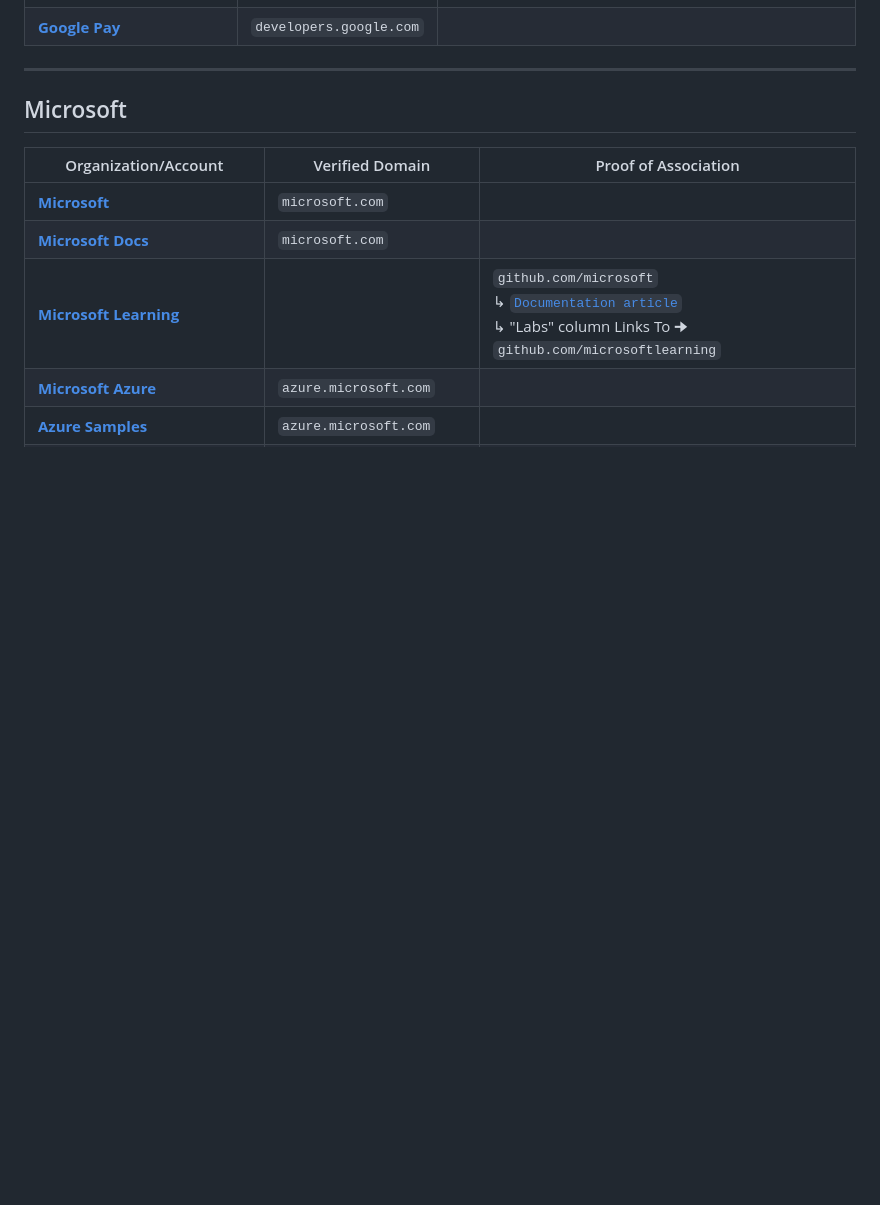
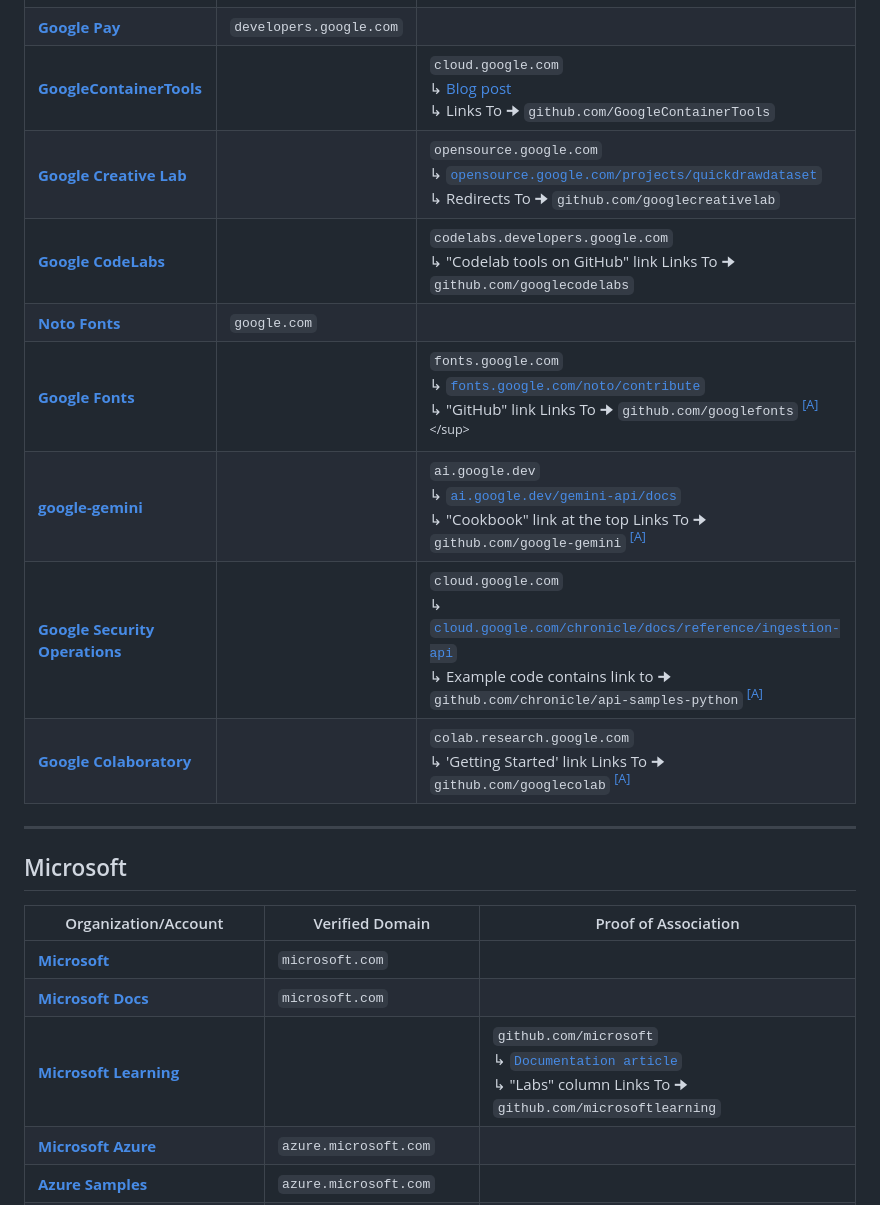
Before and after one commit to ThioJoe/Big-Tech-Verified-Open-Source, a Markdown page: README.md, the part around the change. Drawn GitHub-style; blank space fills up the shorter version.

Commit message:
Add more google repos

```diff
--- a/README.md
+++ b/README.md
@@ -46,6 +46,14 @@ This document lists open-source GitHub organizations and accounts that have been
 | **[Google Cloud and HashiCorp](https://github.com/terraform-google-modules)** | `opensource.google.com` | |
 | **[Google GitHub Actions](https://github.com/google-github-actions)** | `opensource.google.com` | |
 | **[Google Pay](https://github.com/google-pay)** | `developers.google.com` | |
+| **[GoogleContainerTools](https://github.com/GoogleContainerTools)** | | `cloud.google.com`<br>↳ [Blog post](https://cloud.google.com/blog/products/application-development/introducing-jib-build-java-docker-images-better)<br>↳ Links To 🠊 `github.com/GoogleContainerTools` |
+| **[Google Creative Lab](https://github.com/googlecreativelab)** | | `opensource.google.com`<br>↳ [`opensource.google.com/projects/quickdrawdataset`](https://opensource.google.com/projects/quickdrawdataset)<br>↳ Redirects To 🠊 `github.com/googlecreativelab` |
+| **[Google CodeLabs](https://github.com/googlecodelabs)** | | `codelabs.developers.google.com`<br>↳ "Codelab tools on GitHub" link Links To 🠊 `github.com/googlecodelabs` |
+| **[Noto Fonts](https://github.com/notofonts)** | `google.com` | |
+| **[Google Fonts](https://github.com/googlefonts)** | | `fonts.google.com`<br>↳ [`fonts.google.com/noto/contribute`](https://fonts.google.com/noto/contribute)<br>↳ "GitHub" link Links To 🠊 `github.com/googlefonts` <sup>[[A]](https://archive.ph/KB5yk#selection-685.0-685.10:~:text=issue%20in%20the-,noto%2Demoji,-repository.)</sup> |
+| **[google-gemini](https://github.com/google-gemini)** | | `ai.google.dev`<br>↳ [`ai.google.dev/gemini-api/docs`](https://ai.google.dev/gemini-api/docs)<br>↳ "Cookbook" link at the top Links To 🠊 `github.com/google-gemini` <sup>[[A]](https://web.archive.org/web/20250807082019/https://ai.google.dev/gemini-api/docs#:~:text=API%20Reference-,Cookbook,-Community)</sup> |
+| **[Google Security Operations](https://github.com/chronicle)** | | `cloud.google.com`<br>↳ [`cloud.google.com/chronicle/docs/reference/ingestion-api`](https://cloud.google.com/chronicle/docs/reference/ingestion-api#:~:text=https%3A//github.com/chronicle/api%2Dsamples%2Dpython/blob/master/ingestion/create_entities.py)<br>↳ Example code contains link to 🠊 `github.com/chronicle/api-samples-python` <sup>[[A]](https://web.archive.org/web/20250523122327/https://cloud.google.com/chronicle/docs/reference/ingestion-api#:~:text=https%3A//github.com/chronicle/api%2Dsamples%2Dpython/blob/master/ingestion/create_entities.py)</sup> |
+| **[Google Colaboratory](https://github.com/googlecolab)** | | `colab.research.google.com` <br>↳ 'Getting Started' link Links To 🠊 `github.com/googlecolab` <sup>[[A]](https://archive.ph/fEoc7#selection-2443.0-2443.36:~:text=getting%20started%20with%20google%20colab%20ai)</sup> |
 
 ---
 
```
